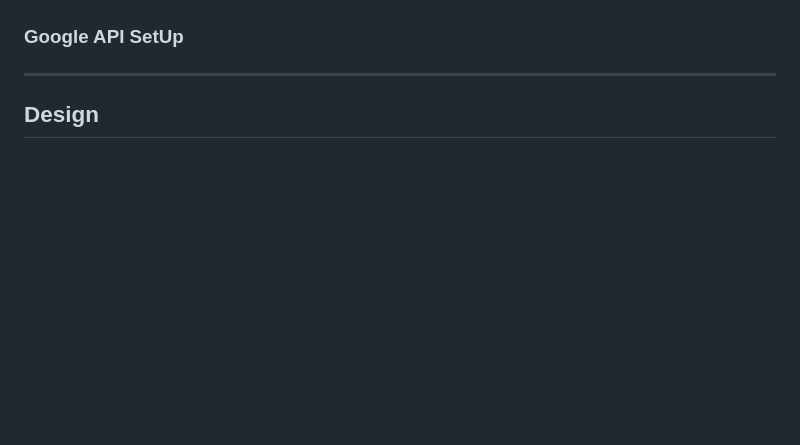
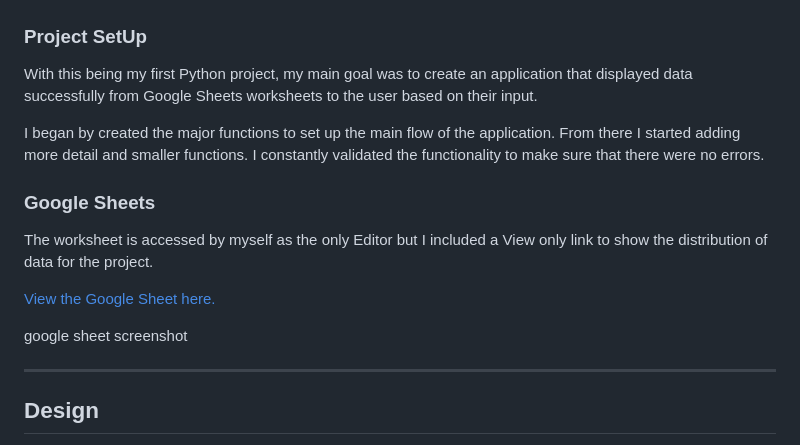
Before and after one commit to LemmenAid/surf-spot-finder, a Markdown page: README.md, the part around the change. GitHub-like rendering; blank space fills up the shorter version.

Commit message:
Add project set up

```diff
--- a/README.md
+++ b/README.md
@@ -65,9 +65,20 @@ It also made it easier for me to navigate the debugging process more efficiently
 
 ![Flow Chart](README-files/flowchart.png)
 
-### Google API SetUp
+### Project SetUp
 
-###
+With this being my first Python project, my main goal was to create an application that displayed data successfully from Google Sheets worksheets to the user based on their input.
+
+I began by created the major functions to set up the main flow of the application. From there I started adding more detail and smaller functions. I constantly validated the functionality to make sure that there were no errors.
+
+### Google Sheets
+
+The worksheet is accessed by myself as the only Editor but I included a View only link to show the distribution of data for the project.
+
+[View the Google Sheet here.](https://docs.google.com/spreadsheets/d/1KqClUKt4qPwd4cuOM1b8-stC4H44OkL4tIA6QGkQJs0/edit?usp=sharing)
+
+google sheet screenshot
+
 
 ***
 
```
